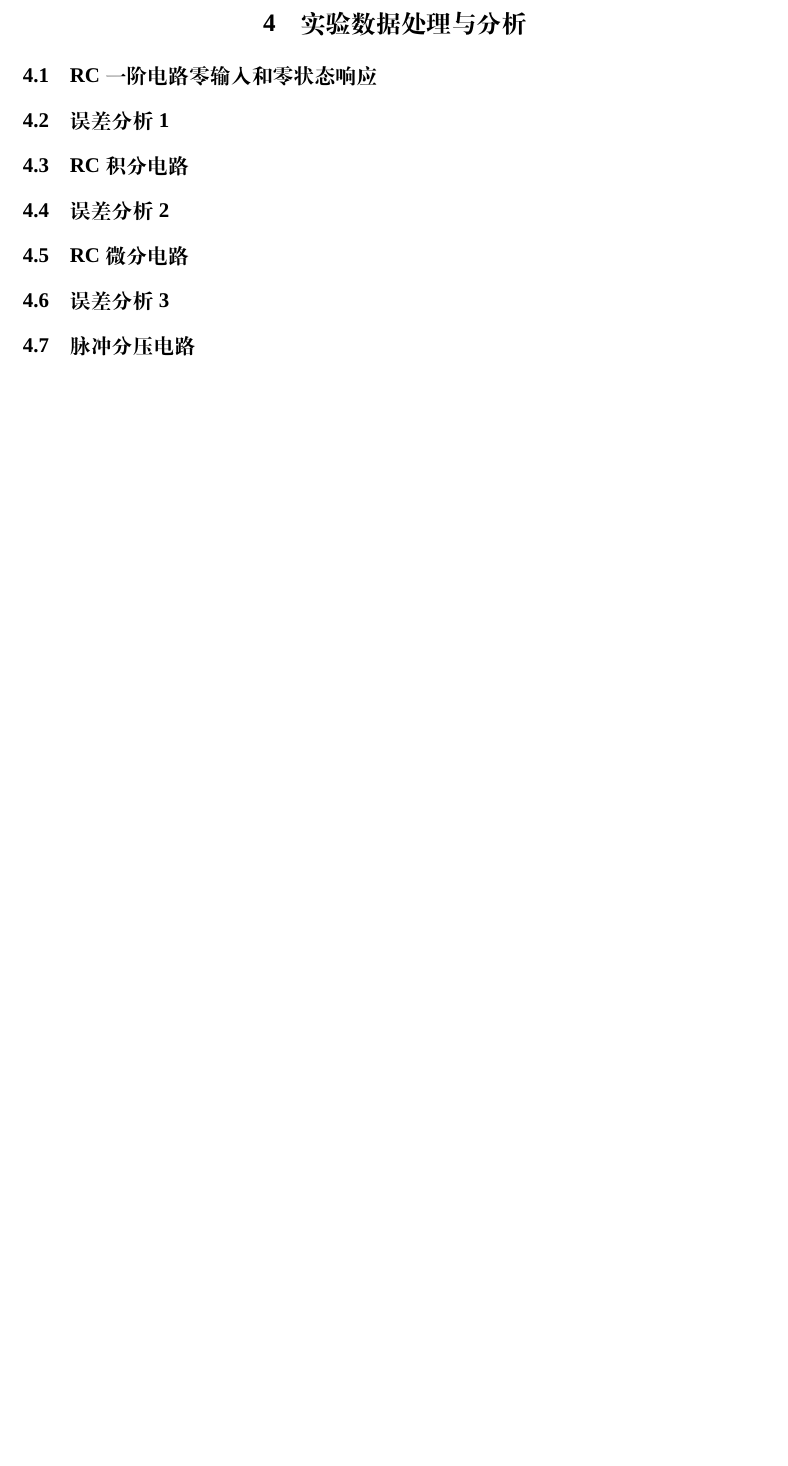
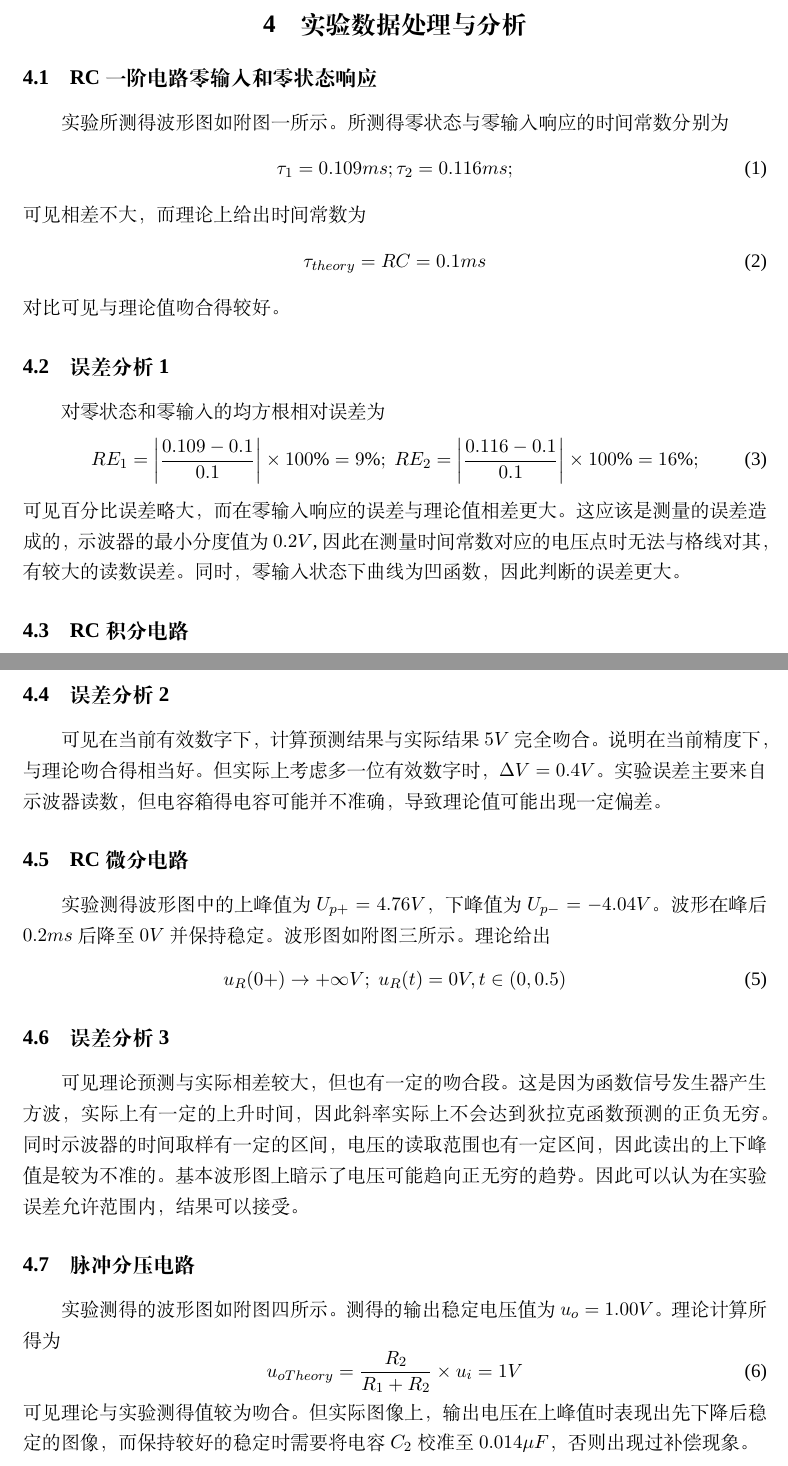
Before and after one commit to yesunhuang/CircuitExperimentReport, a LaTeX document (Exp02/Exp02.tex): part of page 3 of 5 before the commit and two parts of pages 3 and 4 of 6 after it, the two joined at a grey line, cut so that both start at the same text, the shorter picture padded with empty space. Compiled offline with XeLaTeX; a missing font is replaced by an installed copy or a similar font.

Commit message:
analysis completed

```diff
--- a/Exp02/Exp02.tex
+++ b/Exp02/Exp02.tex
@@ -261,5 +261,22 @@
 
 \section{实验数据处理与分析}
 \subsection{RC一阶电路零输入和零状态响应}
+实验所测得波形图如附图一所示。所测得零状态与零输入响应的时间常数分别为
+\begin{equation}
+  \tau_1=0.109ms;\tau_2=0.116ms;
+\label{eqa:timeConstant}
+\end{equation}
+可见相差不大，而理论上给出时间常数为
+\begin{equation}
+  \tau_{theory}=RC=0.1ms
+\end{equation}
+对比可见与理论值吻合得较好。
 \subsection{误差分析1}
+对零状态和零输入的均方根相对误差为
+\begin{equation}
+  RE_1=\left|\frac{0.109-0.1}{0.1}\right|\times100\%=9\%;\;
+  RE_2=\left|\frac{0.116-0.1}{0.1}\right|\times100\%=16\%;
+\end{equation}
+可见百分比误差略大，而在零输入响应的误差与理论值相差更大。这应该是测量的误差造成的，示波器的最小分度值为$0.2V$,因此在测量时间常数对应的电压点时
+无法与格线对其，有较大的读数误差。同时，零输入状态下曲线为凹函数，因此判断的误差更大。
 \subsection{RC积分电路}
@@ -266,5 +288,18 @@
 \subsection{误差分析2}
+可见在当前有效数字下，计算预测结果与实际结果$5V$完全吻合。说明在当前精度下，与理论吻合得相当好。但实际上考虑多一位有效数字时，$\Delta V=0.4V$。实验误差主要来自示波器读数，但电容箱得电容可能并不准确，导致理论值可能出现
+一定偏差。
 \subsection{RC微分电路}
+实验测得波形图中的上峰值为$U_{p+}=4.76V$，下峰值为$U_{p-}=-4.04V$。波形在峰后$0.2ms$后降至$0V$并保持稳定。波形图如附图三所示。理论给出
+\begin{equation}
+  u_R(0+)\rightarrow+\infty V;\; u_R(t)=0V,t\in(0,0.5)
+\end{equation}
 \subsection{误差分析3}
+可见理论预测与实际相差较大，但也有一定的吻合段。这是因为函数信号发生器产生方波，实际上有一定的上升时间，因此斜率实际上不会达到狄拉克函数预测的正负无穷。
+同时示波器的时间取样有一定的区间，电压的读取范围也有一定区间，因此读出的上下峰值是较为不准的。基本波形图上暗示了电压可能趋向正无穷的趋势。因此可以认为在实验误差允许范围内，结果可以接受。
 \subsection{脉冲分压电路}
+实验测得的波形图如附图四所示。测得的输出稳定电压值为$u_o=1.00V$。理论计算所得为
+\begin{equation}
+  u_{oTheory}=\frac{R_2}{R_1+R_2}\times u_i=1V
+\end{equation}
+可见理论与实验测得值较为吻合。但实际图像上，输出电压在上峰值时表现出先下降后稳定的图像，而保持较好的稳定时需要将电容$C_2$校准至$0.014\mu F$，否则出现过补偿现象。
 \subsection{误差分析4}
```
Also changed, not shown: Exp02/Exp02.pdf, Exp02/Exp02.tex (9 more changed lines).
